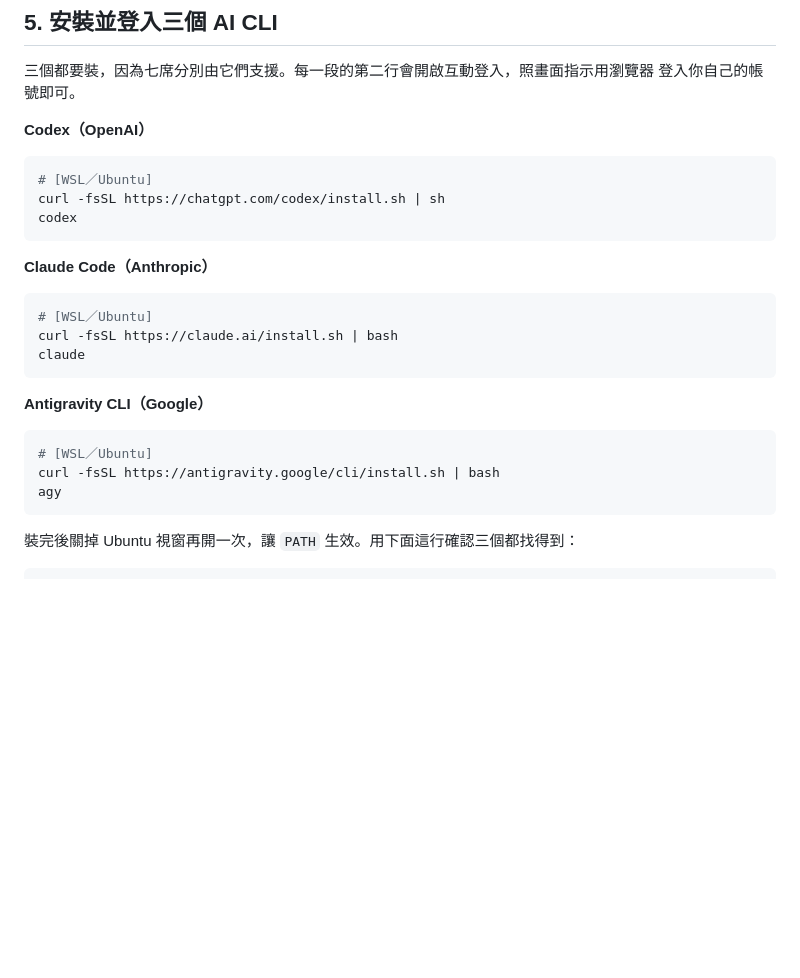
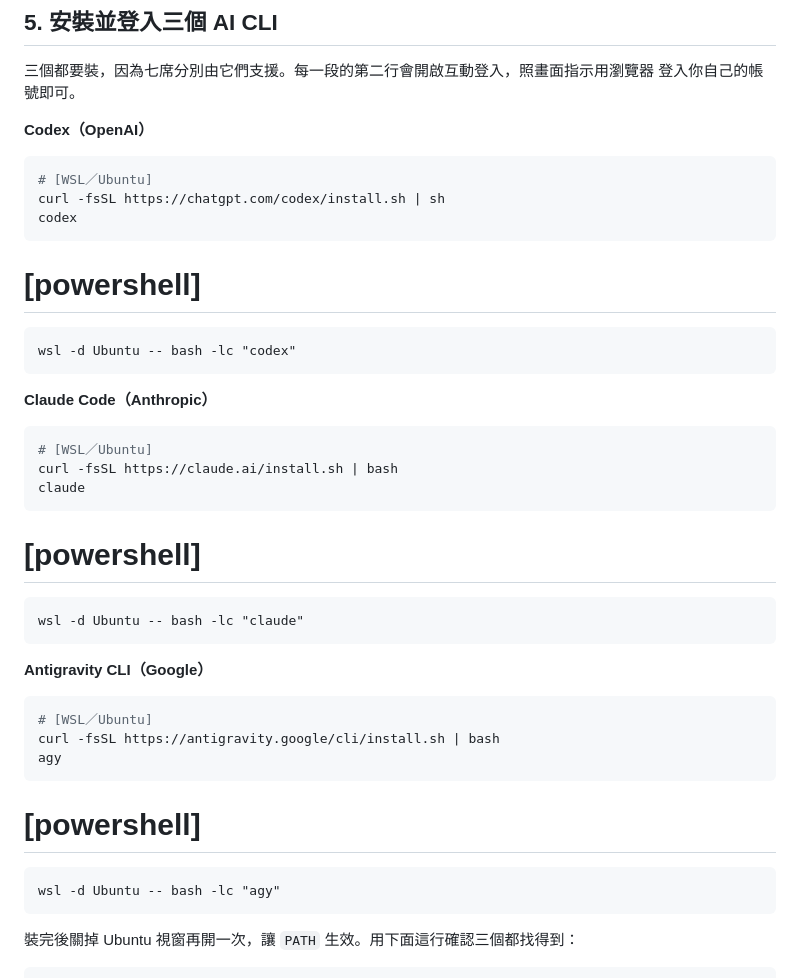
Before and after one commit to RoyalMilkteaMaster/AI-agnets-debating-chamber, a Markdown page: README.md, the part around the change. Rendered like a GitHub page; blank space fills up the shorter version.

Commit message:
Update README with installation instructions for tools
Added installation instructions for Codex, Claude, and Antigravity CLI in PowerShell.

````diff
--- a/README.md
+++ b/README.md
@@ -83,13 +83,20 @@ bash setup-wsl.sh
 curl -fsSL https://chatgpt.com/codex/install.sh | sh
 codex
 ```
-
+# [powershell]
+```
+wsl -d Ubuntu -- bash -lc "codex"
+```
 **Claude Code（Anthropic）**
 
 ```bash
 # [WSL／Ubuntu]
 curl -fsSL https://claude.ai/install.sh | bash
 claude
+```
+# [powershell]
+```
+wsl -d Ubuntu -- bash -lc "claude"
 ```
 
 **Antigravity CLI（Google）**
@@ -98,6 +105,10 @@ claude
 # [WSL／Ubuntu]
 curl -fsSL https://antigravity.google/cli/install.sh | bash
 agy
+```
+# [powershell]
+```
+wsl -d Ubuntu -- bash -lc "agy"
 ```
 
 裝完後關掉 Ubuntu 視窗再開一次，讓 `PATH` 生效。用下面這行確認三個都找得到：
````
